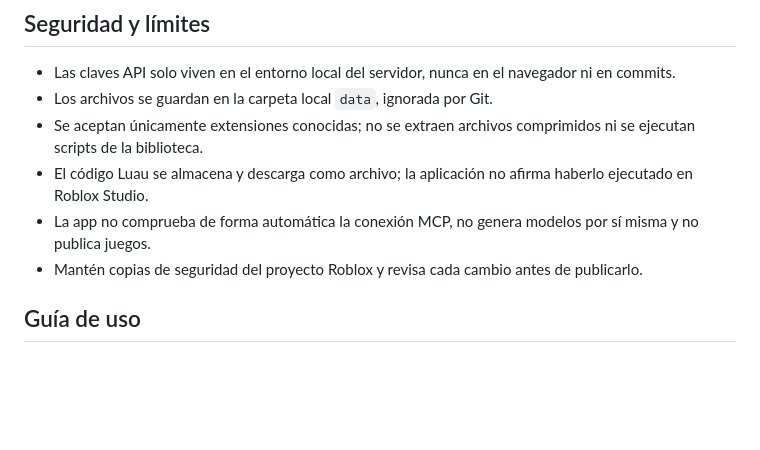
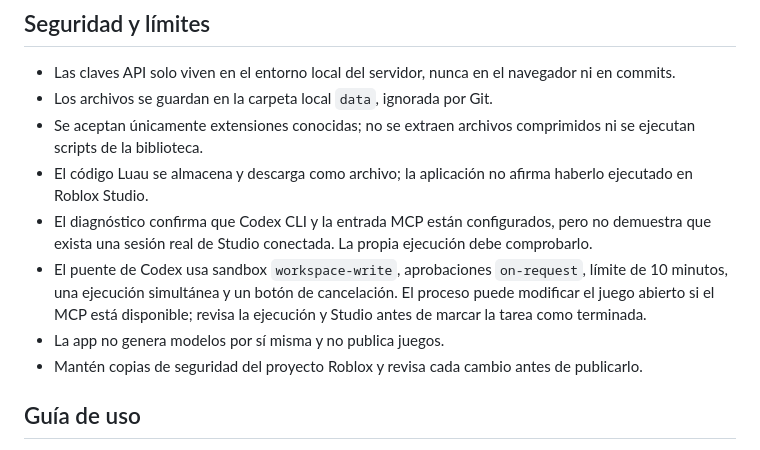
Before and after one commit to JEEM244/Creador-de-juegos-en-roblox, a Markdown page: README.md, the part around the change. Drawn GitHub-style; blank space fills up the shorter version.

Commit message:
docs: aclarar permisos y límites del puente Codex

```diff
--- a/README.md
+++ b/README.md
@@ -64,7 +64,9 @@ Las rutas son para uso local; la aplicación escucha por defecto solo en `127.0.
 - Los archivos se guardan en la carpeta local `data`, ignorada por Git.
 - Se aceptan únicamente extensiones conocidas; no se extraen archivos comprimidos ni se ejecutan scripts de la biblioteca.
 - El código Luau se almacena y descarga como archivo; la aplicación no afirma haberlo ejecutado en Roblox Studio.
-- La app no comprueba de forma automática la conexión MCP, no genera modelos por sí misma y no publica juegos.
+- El diagnóstico confirma que Codex CLI y la entrada MCP están configurados, pero no demuestra que exista una sesión real de Studio conectada. La propia ejecución debe comprobarlo.
+- El puente de Codex usa sandbox `workspace-write`, aprobaciones `on-request`, límite de 10 minutos, una ejecución simultánea y un botón de cancelación. El proceso puede modificar el juego abierto si el MCP está disponible; revisa la ejecución y Studio antes de marcar la tarea como terminada.
+- La app no genera modelos por sí misma y no publica juegos.
 - Mantén copias de seguridad del proyecto Roblox y revisa cada cambio antes de publicarlo.
 
 ## Guía de uso
```
